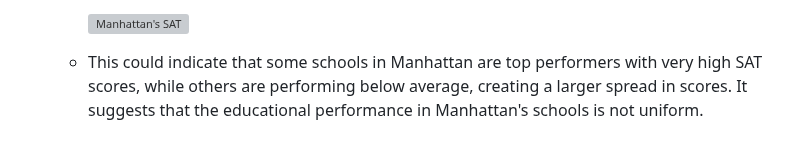
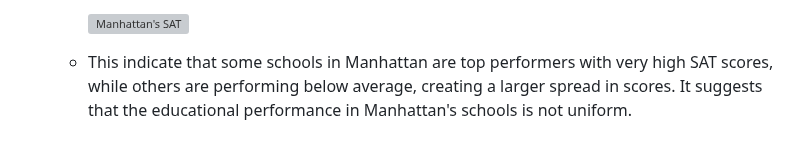
Before and after one commit to azizp128/data-science-projects, a Markdown page: exploring-nyc-public-school-test-result-scores/README.md, the part around the change. Drawn GitHub-style; grey boxes are pictures that could not be loaded.

```diff
--- a/exploring-nyc-public-school-test-result-scores/README.md
+++ b/exploring-nyc-public-school-test-result-scores/README.md
@@ -51,4 +51,4 @@ You have been tasked with answering three key questions about New York City (NYC
     - This high standard deviation suggests that the schools in Manhattan have a wide range of SAT scores. Some schools perform significantly better than others, leading to this variability.
 
         ![Manhattan's SAT ](charts/sat_distribution_manhattan.png)
-    - This could indicate that some schools in Manhattan are top performers with very high SAT scores, while others are performing below average, creating a larger spread in scores. It suggests that the educational performance in Manhattan's schools is not uniform.
+    - This indicate that some schools in Manhattan are top performers with very high SAT scores, while others are performing below average, creating a larger spread in scores. It suggests that the educational performance in Manhattan's schools is not uniform.
```
